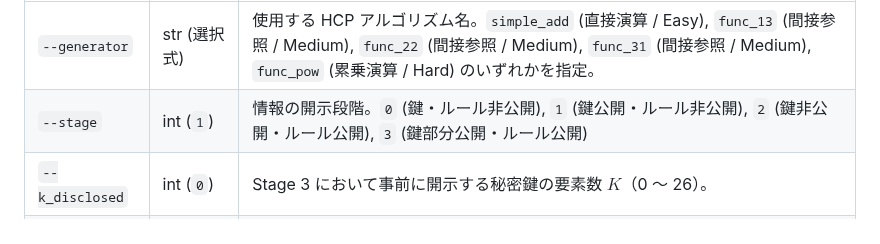
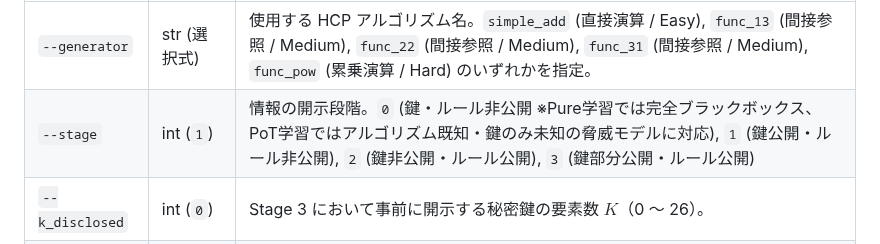
Before and after one commit to Naruto-Takahashi/human-computable-passwords, a Markdown page: docs/experiment_guide.md, the part around the change. Rendered like a GitHub page.

```diff
--- a/docs/experiment_guide.md
+++ b/docs/experiment_guide.md
@@ -85,7 +85,7 @@ nix develop --command python3 code/scripts/summarize_prompting.py
 | パラメータ | 型 / デフォルト | 説明 |
 | :--- | :--- | :--- |
 | `--generator` | str (選択式) | 使用する HCP アルゴリズム名。`simple_add` (直接演算 / Easy), `func_13` (間接参照 / Medium), `func_22` (間接参照 / Medium), `func_31` (間接参照 / Medium), `func_pow` (累乗演算 / Hard) のいずれかを指定。 |
-| `--stage` | int (`1`) | 情報の開示段階。`0` (鍵・ルール非公開), `1` (鍵公開・ルール非公開), `2` (鍵非公開・ルール公開), `3` (鍵部分公開・ルール公開) |
+| `--stage` | int (`1`) | 情報の開示段階。`0` (鍵・ルール非公開 ※Pure学習では完全ブラックボックス、PoT学習ではアルゴリズム既知・鍵のみ未知の脅威モデルに対応), `1` (鍵公開・ルール非公開), `2` (鍵非公開・ルール公開), `3` (鍵部分公開・ルール公開) |
 | `--k_disclosed`| int (`0`) | Stage 3 において事前に開示する秘密鍵の要素数 $K$（0 〜 26）。 |
 | `--n_shot` | int (`10`) | プロンプトに埋め込む Few-shot 用の正解（入力・出力・あるいはコード）の例題数。 |
 | `--seed` | int (`42`) | データセット生成に使用する乱数シード。再現性のために `42` 固定を推奨。 |
```
Also changed, not shown: docs/plan.md (+3 -0 lines).
